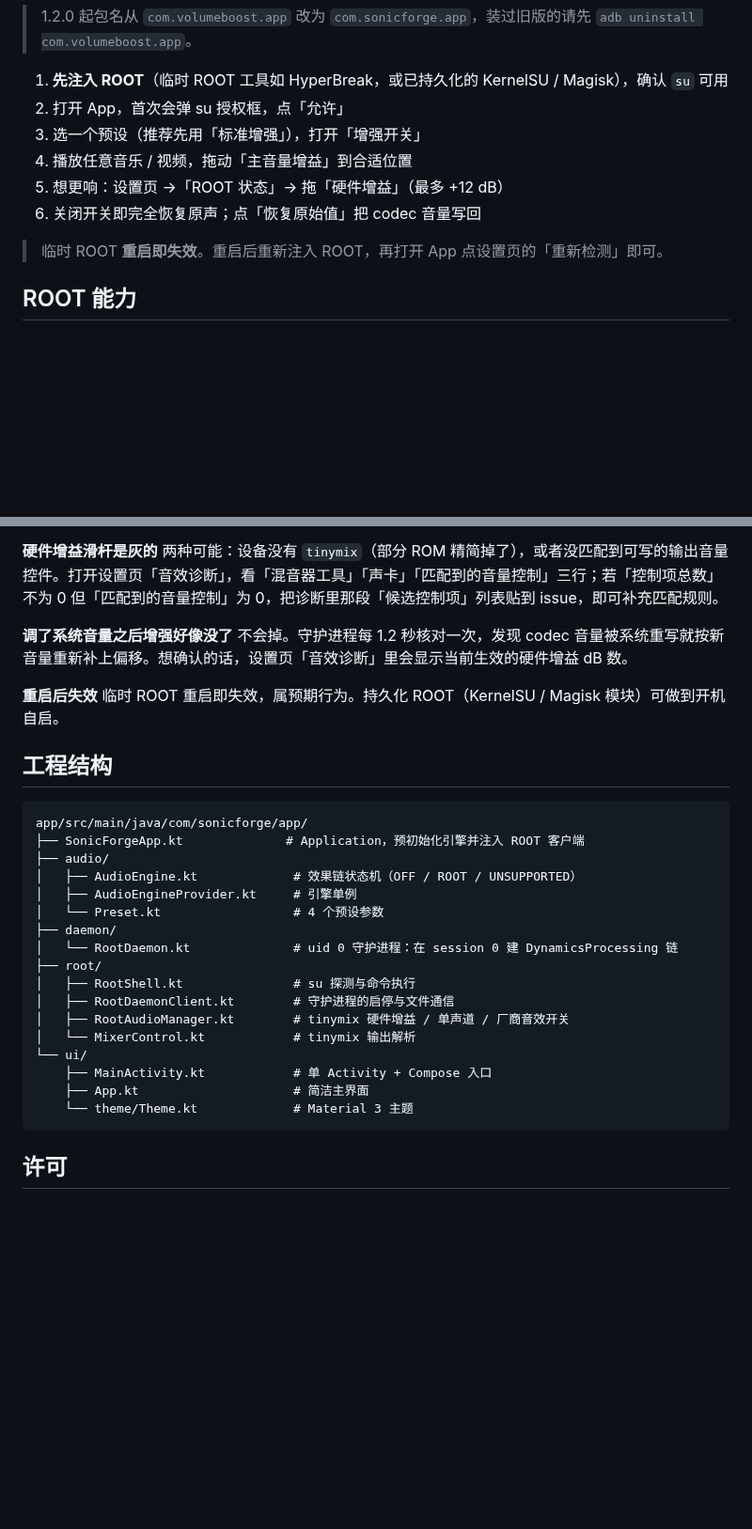
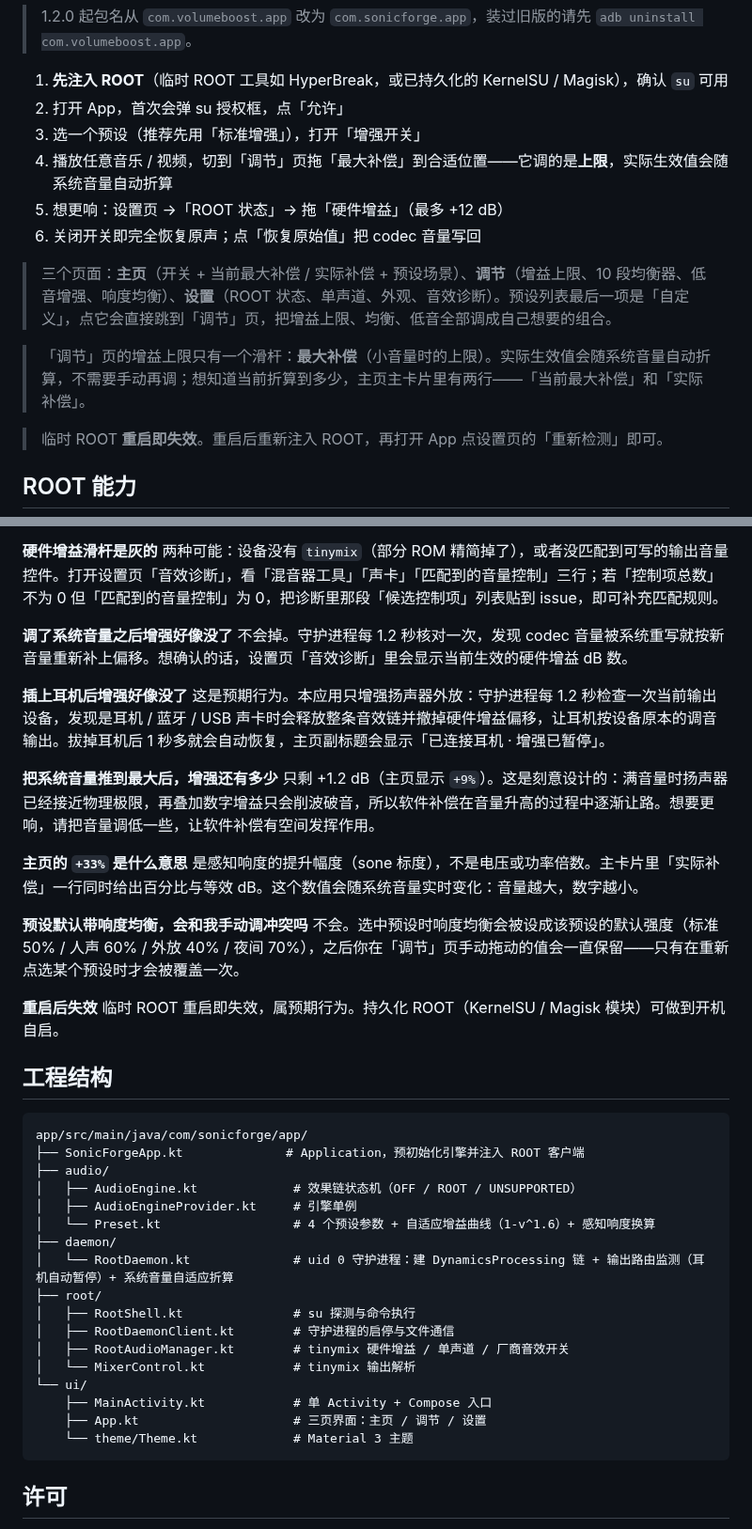
Before and after one commit to TWFU-wcy/SonicForge, a Markdown page: README.md, 2 parts joined by grey strips. Shown at 94% size. Rendered like a GitHub page; blank space fills up the shorter version.

````diff
--- a/README.md
+++ b/README.md
@@ -71,9 +72,13 @@ adb install -r app/build/outputs/apk/debug/app-debug.apk
 1. **先注入 ROOT**（临时 ROOT 工具如 HyperBreak，或已持久化的 KernelSU / Magisk），确认 `su` 可用
 2. 打开 App，首次会弹 su 授权框，点「允许」
 3. 选一个预设（推荐先用「标准增强」），打开「增强开关」
-4. 播放任意音乐 / 视频，拖动「主音量增益」到合适位置
+4. 播放任意音乐 / 视频，切到「调节」页拖「最大补偿」到合适位置——它调的是**上限**，实际生效值会随系统音量自动折算
 5. 想更响：设置页 →「ROOT 状态」→ 拖「硬件增益」（最多 +12 dB）
 6. 关闭开关即完全恢复原声；点「恢复原始值」把 codec 音量写回
+
+> 三个页面：**主页**（开关 + 当前最大补偿 / 实际补偿 + 预设场景）、**调节**（增益上限、10 段均衡器、低音增强、响度均衡）、**设置**（ROOT 状态、单声道、外观、音效诊断）。预设列表最后一项是「自定义」，点它会直接跳到「调节」页，把增益上限、均衡、低音全部调成自己想要的组合。
+
+> 「调节」页的增益上限只有一个滑杆：**最大补偿**（小音量时的上限）。实际生效值会随系统音量自动折算，不需要手动再调；想知道当前折算到多少，主页主卡片里有两行——「当前最大补偿」和「实际补偿」。
 
 > 临时 ROOT **重启即失效**。重启后重新注入 ROOT，再打开 App 点设置页的「重新检测」即可。
 
@@ -128,6 +139,18 @@ adb install -r app/build/outputs/apk/debug/app-debug.apk
 **调了系统音量之后增强好像没了**
 不会掉。守护进程每 1.2 秒核对一次，发现 codec 音量被系统重写就按新音量重新补上偏移。想确认的话，设置页「音效诊断」里会显示当前生效的硬件增益 dB 数。
 
+**插上耳机后增强好像没了**
+这是预期行为。本应用只增强扬声器外放：守护进程每 1.2 秒检查一次当前输出设备，发现是耳机 / 蓝牙 / USB 声卡时会释放整条音效链并撤掉硬件增益偏移，让耳机按设备原本的调音输出。拔掉耳机后 1 秒多就会自动恢复，主页副标题会显示「已连接耳机 · 增强已暂停」。
+
+**把系统音量推到最大后，增强还有多少**
+只剩 +1.2 dB（主页显示 `+9%`）。这是刻意设计的：满音量时扬声器已经接近物理极限，再叠加数字增益只会削波破音，所以软件补偿在音量升高的过程中逐渐让路。想要更响，请把音量调低一些，让软件补偿有空间发挥作用。
+
+**主页的 `+33%` 是什么意思**
+是感知响度的提升幅度（sone 标度），不是电压或功率倍数。主卡片里「实际补偿」一行同时给出百分比与等效 dB。这个数值会随系统音量实时变化：音量越大，数字越小。
+
+**预设默认带响度均衡，会和我手动调冲突吗**
+不会。选中预设时响度均衡会被设成该预设的默认强度（标准 50% / 人声 60% / 外放 40% / 夜间 70%），之后你在「调节」页手动拖动的值会一直保留——只有在重新点选某个预设时才会被覆盖一次。
+
 **重启后失效**
 临时 ROOT 重启即失效，属预期行为。持久化 ROOT（KernelSU / Magisk 模块）可做到开机自启。
 
@@ -139,9 +162,9 @@ app/src/main/java/com/sonicforge/app/
 ├── audio/
 │   ├── AudioEngine.kt             # 效果链状态机（OFF / ROOT / UNSUPPORTED）
 │   ├── AudioEngineProvider.kt     # 引擎单例
-│   └── Preset.kt                  # 4 个预设参数
+│   └── Preset.kt                  # 4 个预设参数 + 自适应增益曲线（1-v^1.6）+ 感知响度换算
 ├── daemon/
-│   └── RootDaemon.kt              # uid 0 守护进程：在 session 0 建 DynamicsProcessing 链
+│   └── RootDaemon.kt              # uid 0 守护进程：建 DynamicsProcessing 链 + 输出路由监测（耳机自动暂停）+ 系统音量自适应折算
 ├── root/
 │   ├── RootShell.kt               # su 探测与命令执行
 │   ├── RootDaemonClient.kt        # 守护进程的启停与文件通信
@@ -149,7 +172,7 @@ app/src/main/java/com/sonicforge/app/
 │   └── MixerControl.kt            # tinymix 输出解析
 └── ui/
     ├── MainActivity.kt            # 单 Activity + Compose 入口
-    ├── App.kt                     # 简洁主界面
+    ├── App.kt                     # 三页界面：主页 / 调节 / 设置
     └── theme/Theme.kt             # Material 3 主题
 ```
 
````
Also changed, not shown: other parts of README.md (+18 -11 lines), docs/screenshots/equalizer.png, docs/screenshots/home-dark.png, docs/screenshots/home-light.png, docs/screenshots/settings.png, 7 other files.
